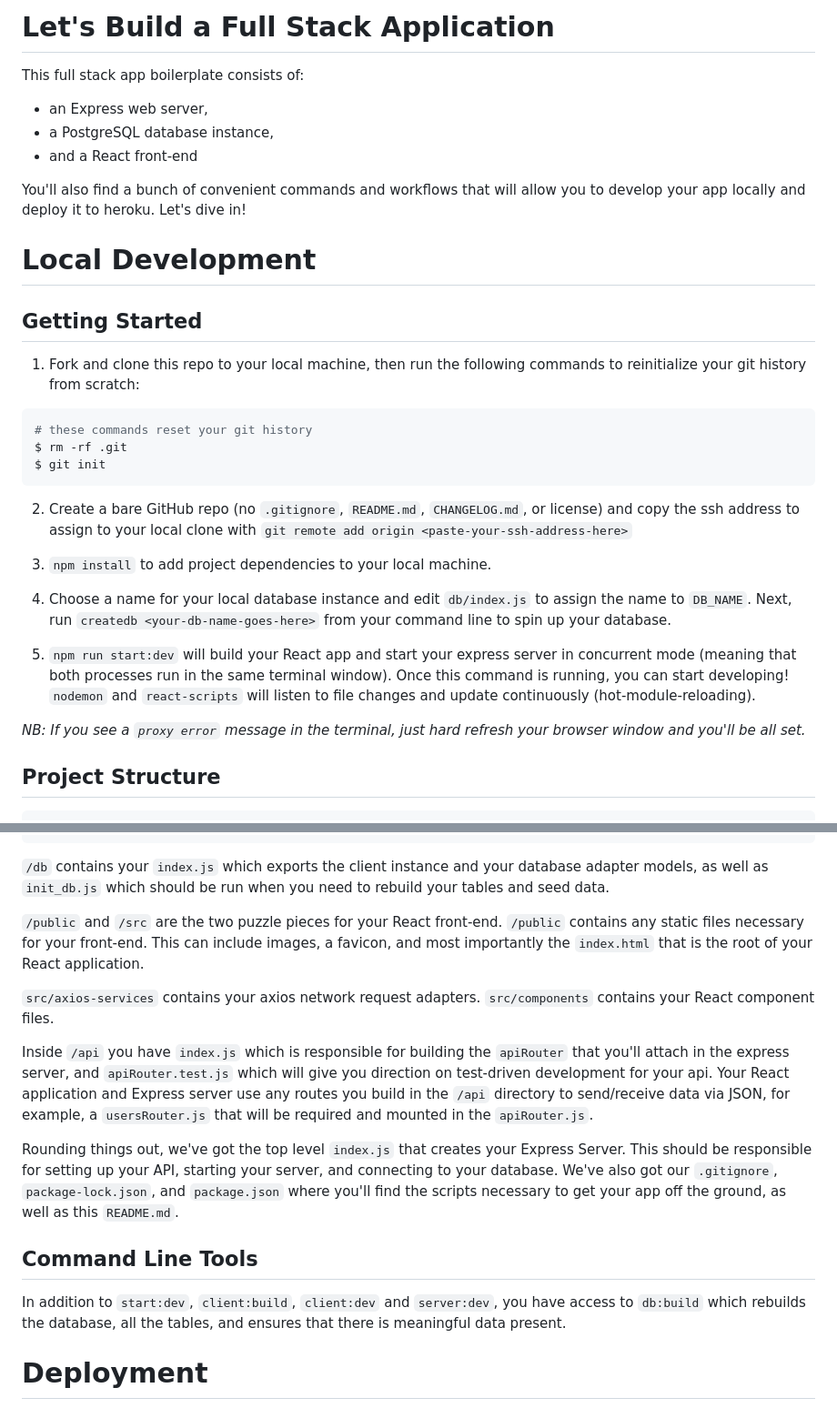
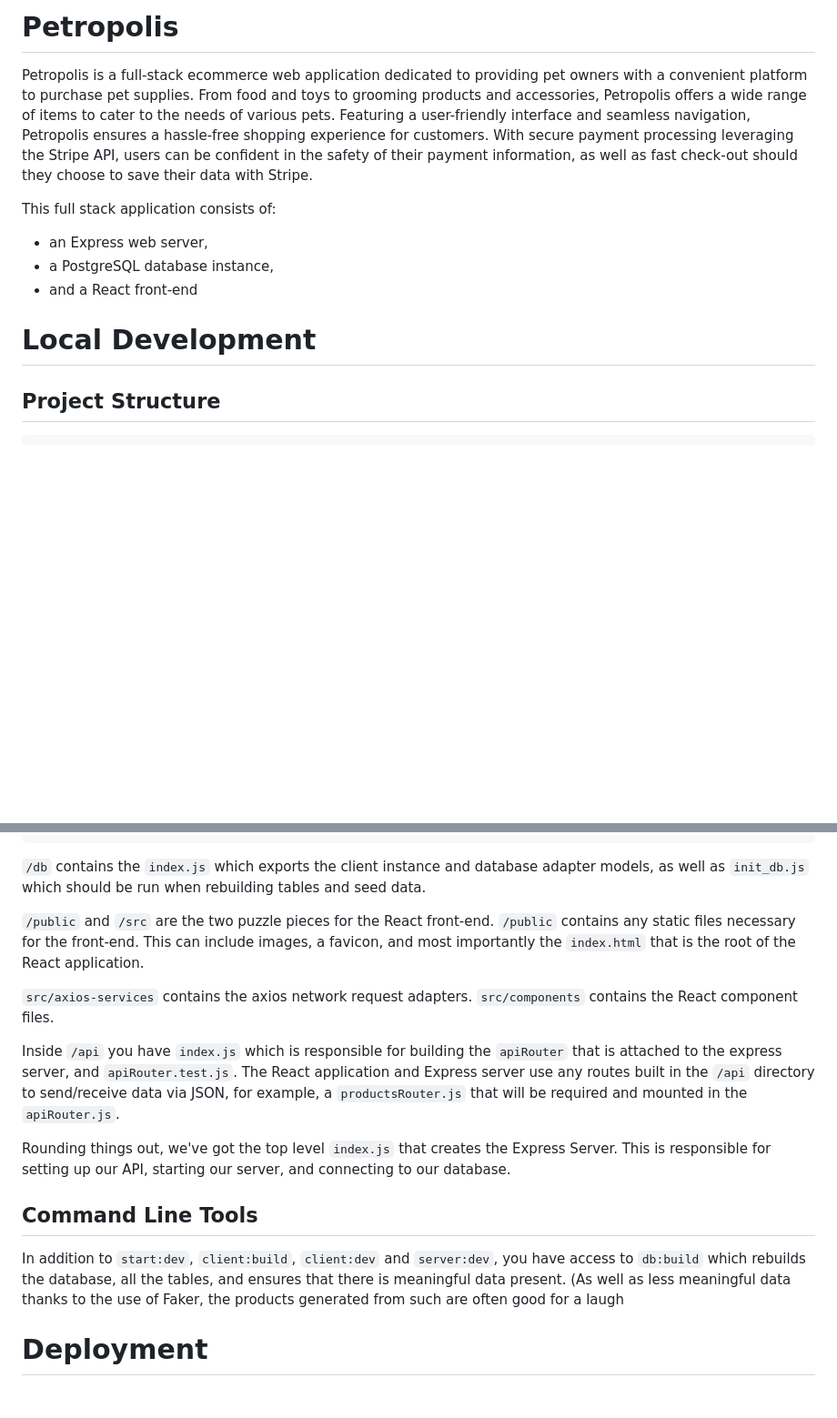
Before and after one commit to Swag-Normcore/Petropolis, a Markdown page: README.md, 2 parts joined by grey strips. Shown: that part at 91% size. Rendered like a GitHub page; blank space fills up the shorter version.

````diff
--- a/README.md
+++ b/README.md
@@ -1,34 +1,15 @@
-# Let's Build a Full Stack Application
+# Petropolis
 
-This full stack app boilerplate consists of:
+Petropolis is a full-stack ecommerce web application dedicated to providing pet owners with a convenient platform to purchase pet supplies. From food and toys to grooming products and accessories, Petropolis offers a wide range of items to cater to the needs of various pets.
+Featuring a user-friendly interface and seamless navigation, Petropolis ensures a hassle-free shopping experience for customers. With secure payment processing leveraging the Stripe API, users can be confident in the safety of their payment information, as well as fast check-out should they choose to save their data with Stripe.
+
+This full stack application consists of:
 
 - an Express web server,
 - a PostgreSQL database instance,
 - and a React front-end
 
-You'll also find a bunch of convenient commands and workflows that will allow you to develop your app locally and deploy it to heroku. Let's dive in!
-
 # Local Development
-
-## Getting Started
-
-1. Fork and clone this repo to your local machine, then run the following commands to reinitialize your git history from scratch:
-
-```bash
-# these commands reset your git history
-$ rm -rf .git
-$ git init
-```
-
-2. Create a bare GitHub repo (no `.gitignore`, `README.md`, `CHANGELOG.md`, or license) and copy the ssh address to assign to your local clone with `git remote add origin <paste-your-ssh-address-here>`
-
-3. `npm install` to add project dependencies to your local machine.
-
-4. Choose a name for your local database instance and edit `db/index.js` to assign the name to `DB_NAME`. Next, run `createdb <your-db-name-goes-here>` from your command line to spin up your database.
-
-5. `npm run start:dev` will build your React app and start your express server in concurrent mode (meaning that both processes run in the same terminal window). Once this command is running, you can start developing! `nodemon` and `react-scripts` will listen to file changes and update continuously (hot-module-reloading).
-
-<em>NB: If you see a `proxy error` message in the terminal, just hard refresh your browser window and you'll be all set.</em>
 
 ## Project Structure
 
@@ -69,19 +50,19 @@ $ git init
 └── README.md
 ```
 
-`/db` contains your `index.js` which exports the client instance and your database adapter models, as well as `init_db.js` which should be run when you need to rebuild your tables and seed data.
+`/db` contains the `index.js` which exports the client instance and database adapter models, as well as `init_db.js` which should be run when rebuilding tables and seed data.
 
-`/public` and `/src` are the two puzzle pieces for your React front-end. `/public` contains any static files necessary for your front-end. This can include images, a favicon, and most importantly the `index.html` that is the root of your React application.
+`/public` and `/src` are the two puzzle pieces for the React front-end. `/public` contains any static files necessary for the front-end. This can include images, a favicon, and most importantly the `index.html` that is the root of the React application.
 
-`src/axios-services` contains your axios network request adapters. `src/components` contains your React component files.
+`src/axios-services` contains the axios network request adapters. `src/components` contains the React component files.
 
-Inside `/api` you have `index.js` which is responsible for building the `apiRouter` that you'll attach in the express server, and `apiRouter.test.js` which will give you direction on test-driven development for your api. Your React application and Express server use any routes you build in the `/api` directory to send/receive data via JSON, for example, a `usersRouter.js` that will be required and mounted in the `apiRouter.js`.
+Inside `/api` you have `index.js` which is responsible for building the `apiRouter` that is attached to the express server, and `apiRouter.test.js`. The React application and Express server use any routes built in the `/api` directory to send/receive data via JSON, for example, a `productsRouter.js` that will be required and mounted in the `apiRouter.js`.
 
-Rounding things out, we've got the top level `index.js` that creates your Express Server. This should be responsible for setting up your API, starting your server, and connecting to your database. We've also got our `.gitignore`, `package-lock.json`, and `package.json` where you'll find the scripts necessary to get your app off the ground, as well as this `README.md`.
+Rounding things out, we've got the top level `index.js` that creates the Express Server. This is responsible for setting up our API, starting our server, and connecting to our database.
 
 ## Command Line Tools
 
-In addition to `start:dev`, `client:build`, `client:dev` and `server:dev`, you have access to `db:build` which rebuilds the database, all the tables, and ensures that there is meaningful data present.
+In addition to `start:dev`, `client:build`, `client:dev` and `server:dev`, you have access to `db:build` which rebuilds the database, all the tables, and ensures that there is meaningful data present. (As well as less meaningful data thanks to the use of Faker, the products generated from such are often good for a laugh
 
 # Deployment
 
````
Also changed, not shown: other parts of README.md (+0 -10 lines).
